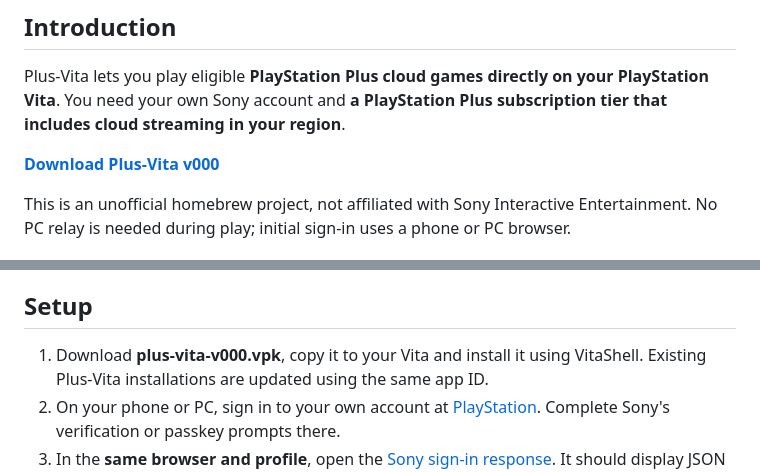
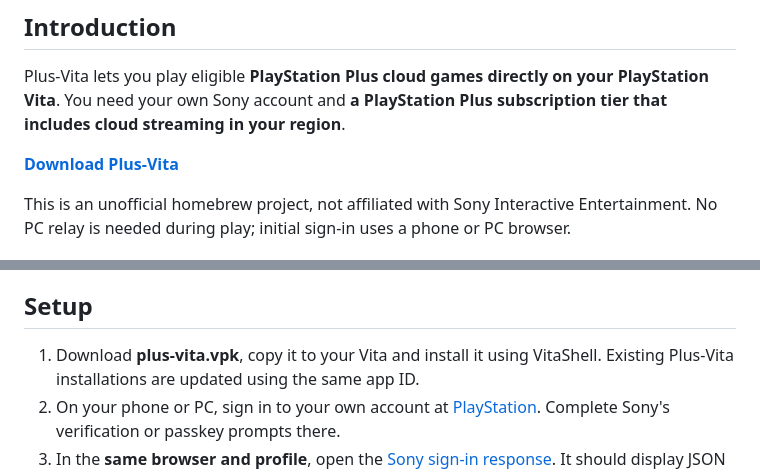
Before and after one commit to Calligula87/plus-vita, a Markdown page: README.md, 2 parts joined by grey strips. GitHub-like rendering.

```diff
--- a/README.md
+++ b/README.md
@@ -11,7 +11,7 @@ PlayStation Vita**. You need your own Sony account and
 **a PlayStation Plus subscription tier that includes cloud streaming in your
 region**.
 
-[**Download Plus-Vita v000**](https://github.com/Calligula87/plus-vita/releases/tag/v000)
+[**Download Plus-Vita**](https://github.com/Calligula87/plus-vita/releases/tag/v000)
 
 This is an unofficial homebrew project, not affiliated with Sony Interactive
 Entertainment. No PC relay is needed during play; initial sign-in uses a phone
@@ -28,7 +28,7 @@ or PC browser.
 
 ## Setup
 
-1. Download **plus-vita-v000.vpk**, copy it to your Vita and install it using
+1. Download **plus-vita.vpk**, copy it to your Vita and install it using
    VitaShell. Existing Plus-Vita installations are updated using the same app ID.
 2. On your phone or PC, sign in to your own account at
    [PlayStation](https://www.playstation.com/). Complete Sony's verification or
```
